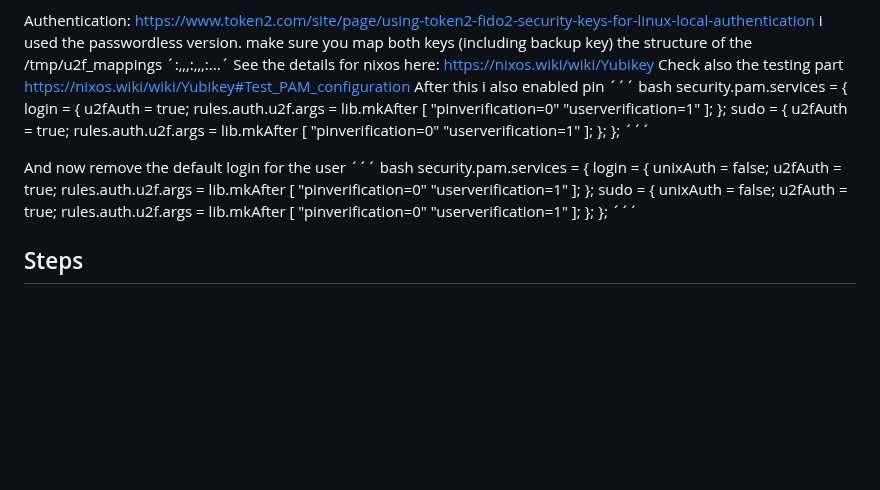
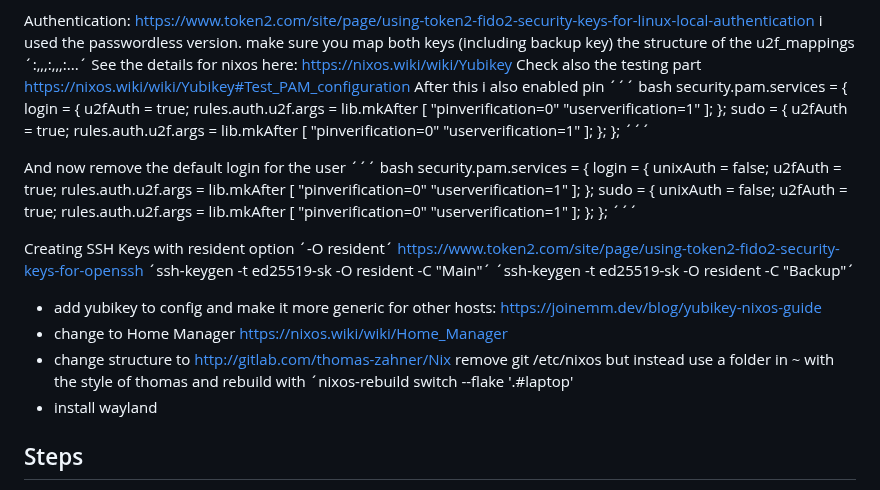
Before and after one commit to marcokuoni/public_doc, a Markdown page: essays/16_setup_nixos/README.md, the part around the change. GitHub-like rendering; blank space fills up the shorter version.

Commit message:
current state

```diff
--- a/essays/16_setup_nixos/README.md
+++ b/essays/16_setup_nixos/README.md
@@ -15,7 +15,7 @@ Dont forget to remove your initial password for all partitions, i use a second f
 
 Authentication: <https://www.token2.com/site/page/using-token2-fido2-security-keys-for-linux-local-authentication>
 i used the passwordless version. make sure you map both keys (including backup key)
-the structure of the /tmp/u2f_mappings ´<username>:<KeyHandle1>,<UserKey1>,<CoseType1>,<Options1>:<KeyHandle2>,<UserKey2>,<CoseType2>,<Options2>:...´
+the structure of the u2f_mappings ´<username>:<KeyHandle1>,<UserKey1>,<CoseType1>,<Options1>:<KeyHandle2>,<UserKey2>,<CoseType2>,<Options2>:...´
 See the details for nixos here: <https://nixos.wiki/wiki/Yubikey>
 Check also the testing part <https://nixos.wiki/wiki/Yubikey#Test_PAM_configuration>
 After this i also enabled pin
@@ -59,6 +59,16 @@ rules.auth.u2f.args = lib.mkAfter [
 };
 };
 ´´´
+
+Creating SSH Keys with resident option ´-O resident´ <https://www.token2.com/site/page/using-token2-fido2-security-keys-for-openssh>
+´ssh-keygen -t ed25519-sk -O resident -C "Main"´
+´ssh-keygen -t ed25519-sk -O resident -C "Backup"´
+
+- add yubikey to config and make it more generic for other hosts: <https://joinemm.dev/blog/yubikey-nixos-guide>
+- change to Home Manager <https://nixos.wiki/wiki/Home_Manager>
+- change structure to <http://gitlab.com/thomas-zahner/Nix>
+  remove git /etc/nixos but instead use a folder in ~ with the style of thomas and rebuild with ´nixos-rebuild switch --flake '.#laptop'
+- install wayland
 
 ## Steps
 
```
